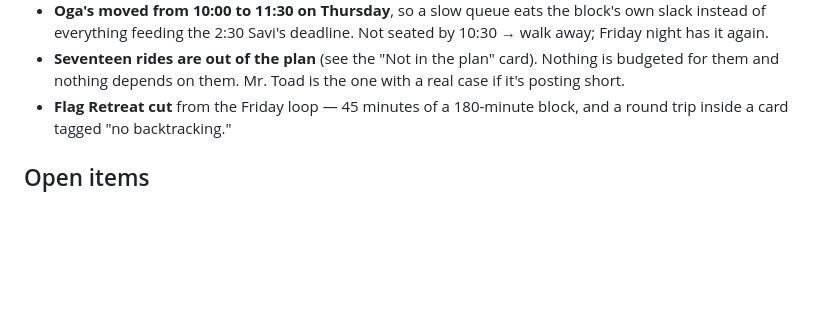
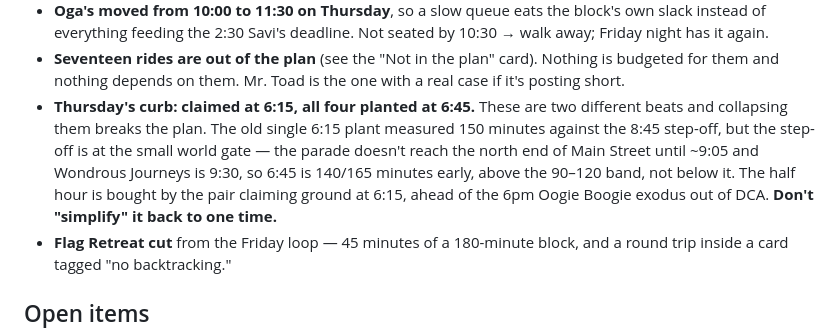
Before and after one commit to beanth/disney-plan, a Markdown page: HANDOFF.md, the part around the change. Drawn GitHub-style; blank space fills up the shorter version.

Commit message:
Record the 6:15/6:45 curb split in the handoff
The two beats read like redundancy if you only see the times, and the card
cites a 90-120 minute norm that 6:45 sits at the top of - which invites a
future pass to collapse them back into one plant. Writing down why the
claim and the consolidation are separate.

```diff
--- a/HANDOFF.md
+++ b/HANDOFF.md
@@ -65,6 +65,14 @@ downstairs room at check-in, which is the air-conditioned half.
 - **Seventeen rides are out of the plan** (see the "Not in the plan" card).
   Nothing is budgeted for them and nothing depends on them. Mr. Toad is the one
   with a real case if it's posting short.
+- **Thursday's curb: claimed at 6:15, all four planted at 6:45.** These are two
+  different beats and collapsing them breaks the plan. The old single 6:15 plant
+  measured 150 minutes against the 8:45 step-off, but the step-off is at the
+  small world gate — the parade doesn't reach the north end of Main Street until
+  ~9:05 and Wondrous Journeys is 9:30, so 6:45 is 140/165 minutes early, above
+  the 90–120 band, not below it. The half hour is bought by the pair claiming
+  ground at 6:15, ahead of the 6pm Oogie Boogie exodus out of DCA. **Don't
+  "simplify" it back to one time.**
 - **Flag Retreat cut** from the Friday loop — 45 minutes of a 180-minute block,
   and a round trip inside a card tagged "no backtracking."
 
```
